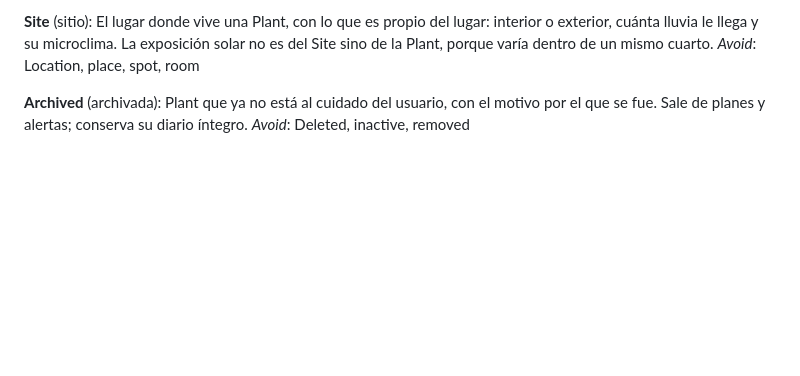
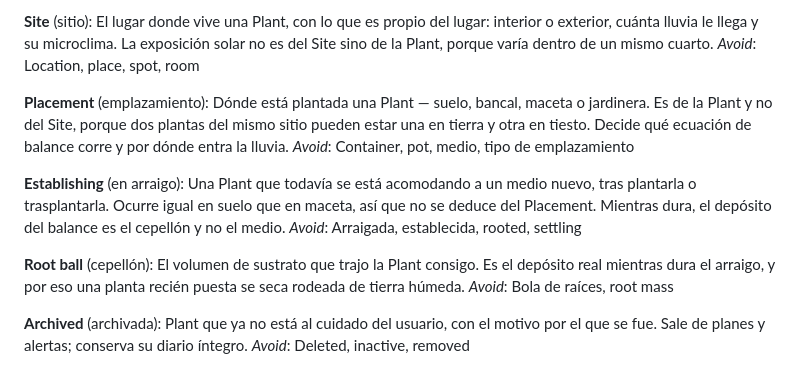
Before and after one commit to Joosle/Plantas, a Markdown page: CONTEXT.md, the part around the change. Rendered like a GitHub page; blank space fills up the shorter version.

```diff
--- a/CONTEXT.md
+++ b/CONTEXT.md
@@ -27,6 +27,18 @@ _Avoid_: Care sheet, species data, care requirements
 **Site** (sitio):
 El lugar donde vive una Plant, con lo que es propio del lugar: interior o exterior, cuánta lluvia le llega y su microclima. La exposición solar no es del Site sino de la Plant, porque varía dentro de un mismo cuarto.
 _Avoid_: Location, place, spot, room
+
+**Placement** (emplazamiento):
+Dónde está plantada una Plant — suelo, bancal, maceta o jardinera. Es de la Plant y no del Site, porque dos plantas del mismo sitio pueden estar una en tierra y otra en tiesto. Decide qué ecuación de balance corre y por dónde entra la lluvia.
+_Avoid_: Container, pot, medio, tipo de emplazamiento
+
+**Establishing** (en arraigo):
+Una Plant que todavía se está acomodando a un medio nuevo, tras plantarla o trasplantarla. Ocurre igual en suelo que en maceta, así que no se deduce del Placement. Mientras dura, el depósito del balance es el cepellón y no el medio.
+_Avoid_: Arraigada, establecida, rooted, settling
+
+**Root ball** (cepellón):
+El volumen de sustrato que trajo la Plant consigo. Es el depósito real mientras dura el arraigo, y por eso una planta recién puesta se seca rodeada de tierra húmeda.
+_Avoid_: Bola de raíces, root mass
 
 **Archived** (archivada):
 Plant que ya no está al cuidado del usuario, con el motivo por el que se fue. Sale de planes y alertas; conserva su diario íntegro.
```
Also changed, not shown: docs/adr/0008-emplazamiento-y-arraigo-son-ejes-distintos.md (added, +88 -0 lines), docs/inventario-plantas.md (+12 -4 lines).
